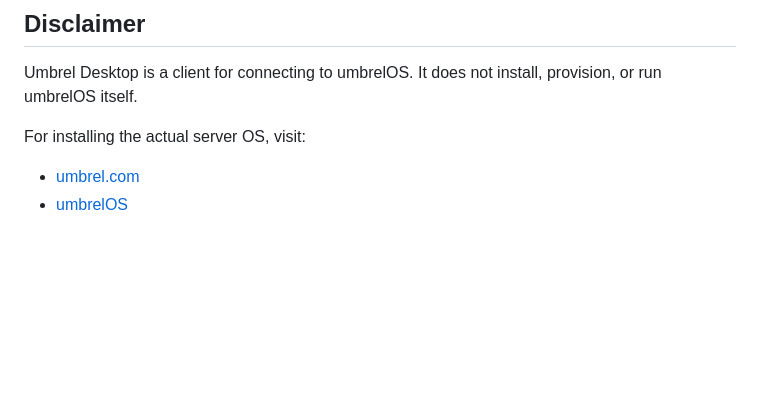
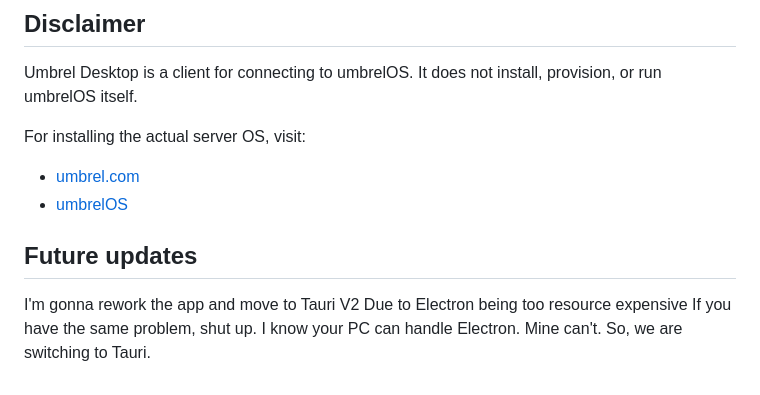
Before and after one commit to xobby/umbrel-desktop, a Markdown page: README.md, the part around the change. Rendered like a GitHub page; blank space fills up the shorter version.

Commit message:
Update README with future updates section
Added a section about future updates regarding the switch to Tauri V2 for resource efficiency.

```diff
--- a/README.md
+++ b/README.md
@@ -123,3 +123,9 @@ For installing the actual server OS, visit:
 
 - [umbrel.com](https://umbrel.com)
 - [umbrelOS](https://umbrel.com/umbrelos)
+
+## Future updates
+
+I'm gonna rework the app and move to Tauri V2 Due to Electron being too resource expensive
+If you have the same problem, shut up.
+I know your PC can handle Electron. Mine can't. So, we are switching to Tauri.
```
